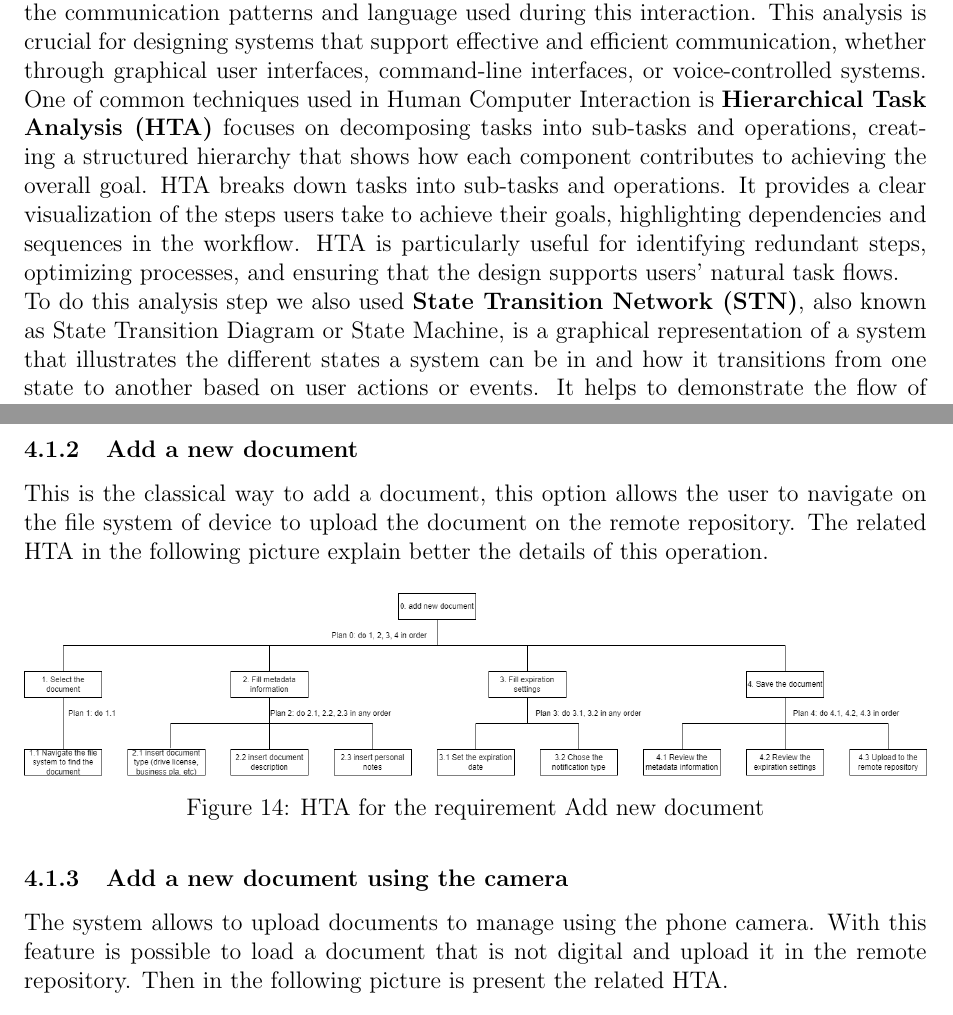
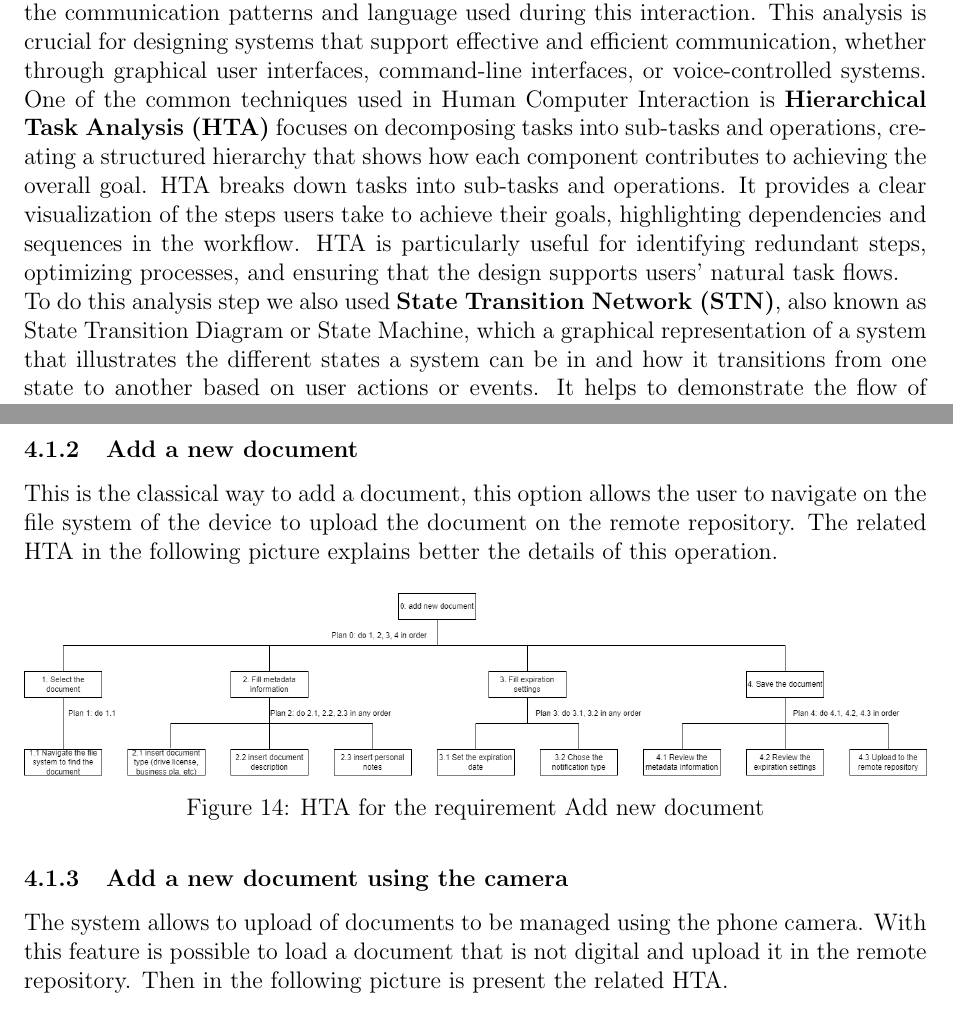
Before and after one commit to antoniociprani/human_computer_interaction, a LaTeX document (ExpireGuard-doc/expire_guard.tex, which reads ExpireGuard-doc/task_and_dialog_analysis.tex): two parts of pages 19 and 20 of 45, joined at a grey line, cut so that both start at the same text. Compiled offline with pdfLaTeX.

Commit message:
Chapter4

```diff
--- a/ExpireGuard-doc/task_and_dialog_analysis.tex
+++ b/ExpireGuard-doc/task_and_dialog_analysis.tex
@@ -1,8 +1,8 @@
 \section{Task and Dialog Analysis}
 Another important phase is understanding how users interact with systems is crucial for designing intuitive and efficient interfaces. Task and dialog analysis are two fundamental methodologies that help designers and researchers dissect and understand user interactions, ultimately leading to better system design and user experience. Task analysis is a systematic approach to understanding the activities users perform to achieve their goals when using a system. This involves breaking down tasks into smaller, manageable components to study the user's workflow in detail. Task analysis helps identify user needs, uncover potential problems, and inform the design of user interfaces by ensuring they align with how users naturally perform tasks.\\
 Dialog analysis focuses on the interaction between the user and the system, particularly the communication patterns and language used during this interaction. This analysis is crucial for designing systems that support effective and efficient communication, whether through graphical user interfaces, command-line interfaces, or voice-controlled systems.
-One of common techniques used in Human Computer Interaction is \textbf{Hierarchical Task Analysis (HTA)} focuses on decomposing tasks into sub-tasks and operations, creating a structured hierarchy that shows how each component contributes to achieving the overall goal. HTA breaks down tasks into sub-tasks and operations. It provides a clear visualization of the steps users take to achieve their goals, highlighting dependencies and sequences in the workflow. HTA is particularly useful for identifying redundant steps, optimizing processes, and ensuring that the design supports users' natural task flows.\\
-To do this analysis step we also used \textbf{State Transition Network (STN)}, also known as State Transition Diagram or State Machine, is a graphical representation of a system that illustrates the different states a system can be in and how it transitions from one state to another based on user actions or events. It helps to demonstrate the flow of tasks, depicting how the system responds to user actions and transitions from one state to another, thereby facilitating a better understanding of the interaction dynamics and aiding in the optimization of task performance.
+One of the common techniques used in Human Computer Interaction is \textbf{Hierarchical Task Analysis (HTA)} focuses on decomposing tasks into sub-tasks and operations, creating a structured hierarchy that shows how each component contributes to achieving the overall goal. HTA breaks down tasks into sub-tasks and operations. It provides a clear visualization of the steps users take to achieve their goals, highlighting dependencies and sequences in the workflow. HTA is particularly useful for identifying redundant steps, optimizing processes, and ensuring that the design supports users' natural task flows.\\
+To do this analysis step we also used \textbf{State Transition Network (STN)}, also known as State Transition Diagram or State Machine, which a graphical representation of a system that illustrates the different states a system can be in and how it transitions from one state to another based on user actions or events. It helps to demonstrate the flow of tasks, depicting how the system responds to user actions and transitions from one state to another, thereby facilitating a better understanding of the interaction dynamics and aiding in the optimization of task performance.
 \subsection{Hierarchical Task Analysis (HTA)}
 \subsubsection{Set custom notification}
 This task is linked with the view document list and allows to change only the expiration settings without changing the other information of a document.
@@ -12,15 +12,15 @@ This task is linked with the view document list and allows to change only the ex
 	\caption{HTA for the requirement set custom notification}
 \end{figure}
 \subsubsection{Add a new document}
-This is the classical way to add a document, this option allows the user to navigate on the file system of device to upload the document on the remote repository.
-The related HTA in the following picture explain better the details of this operation.
+This is the classical way to add a document, this option allows the user to navigate on the file system of the device to upload the document on the remote repository.
+The related HTA in the following picture explains better the details of this operation.
 \begin{figure}[H]
 	\centering
 	\includegraphics[width=\textwidth]{../Draw.io diagrams/add_new_document.drawio.png}  % Replace 'example-image' with the filename of your image
 	\caption{HTA for the requirement Add new document}
 \end{figure}
 \subsubsection{Add a new document using the camera}
-The system allows to upload documents to manage using the phone camera. With this feature is possible to load a document that is not digital and upload it in the remote repository. Then in the following picture is present the related HTA.
+The system allows to upload of documents to be managed using the phone camera. With this feature is possible to load a document that is not digital and upload it in the remote repository. Then in the following picture is present the related HTA.
 \begin{figure}[H]
 	\centering
 	\includegraphics[width=\textwidth]{../Draw.io diagrams/add_new_document_camera.drawio.png}  % Replace 'example-image' with the filename of your image
```
Also changed, not shown: ExpireGuard-doc/expire_guard.pdf, ExpireGuard-doc/task_and_dialog_analysis.tex (8 more changed lines), 2 other files.
